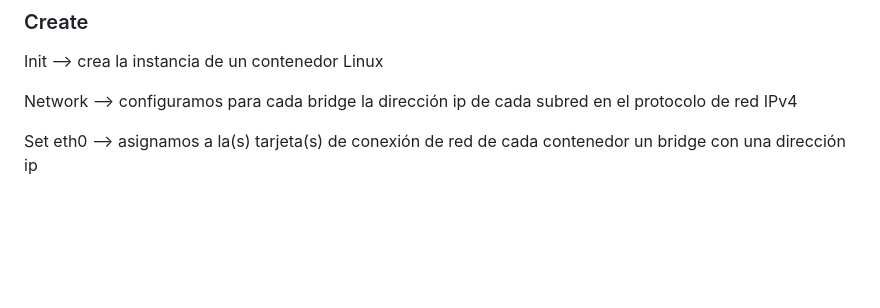
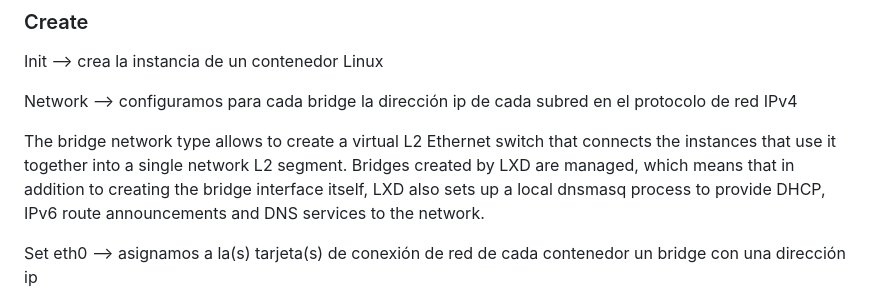
Before and after one commit to CH4RLY150/Practica2, a Markdown page: README.md, the part around the change. Drawn GitHub-style; blank space fills up the shorter version.

```diff
--- a/README.md
+++ b/README.md
@@ -14,6 +14,8 @@ Logging.error  es un módulo que funciona como un print, solo que nos permite
 Init --> crea la instancia de un contenedor Linux
 
 Network --> configuramos para cada bridge la dirección ip de cada subred en el protocolo de red IPv4
+
+The bridge network type allows to create a virtual L2 Ethernet switch that connects the instances that use it together into a single network L2 segment. Bridges created by LXD are managed, which means that in addition to creating the bridge interface itself, LXD also sets up a local dnsmasq process to provide DHCP, IPv6 route announcements and DNS services to the network.
 
 Set eth0 --> asignamos a la(s) tarjeta(s) de conexión de red de cada contenedor un bridge con una dirección ip
 ### Configure
```
